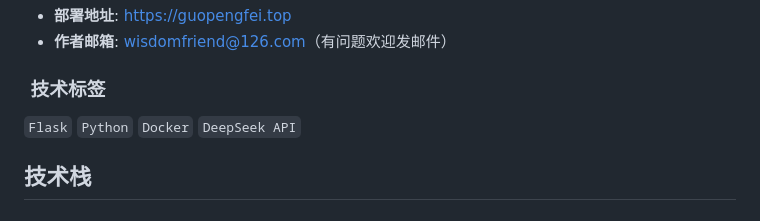
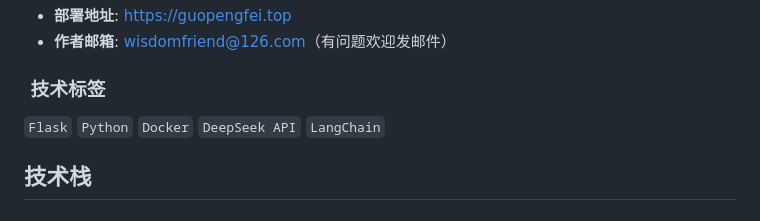
Before and after one commit to wisdomfriend/AIChat, a Markdown page: README.md, the part around the change printed below. Rendered like a GitHub page.

```diff
--- a/README.md
+++ b/README.md
@@ -27,7 +28,7 @@
 
 ### ️ 技术标签
 
-`Flask` `Python` `Docker` `DeepSeek API`
+`Flask` `Python` `Docker` `DeepSeek API` `LangChain`
 
 ## 技术栈
 
```
Also changed, not shown: other parts of README.md (+2 -1 lines).
